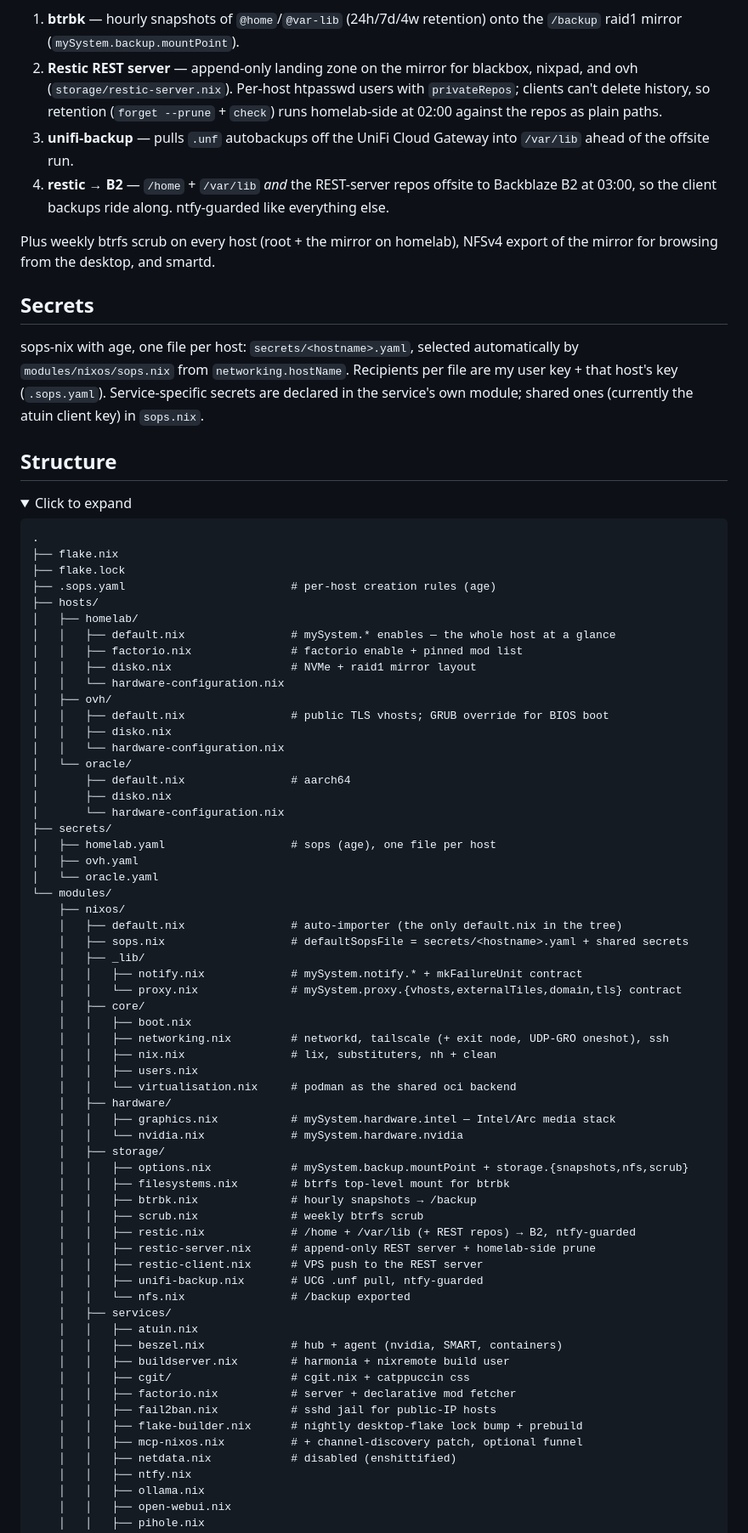
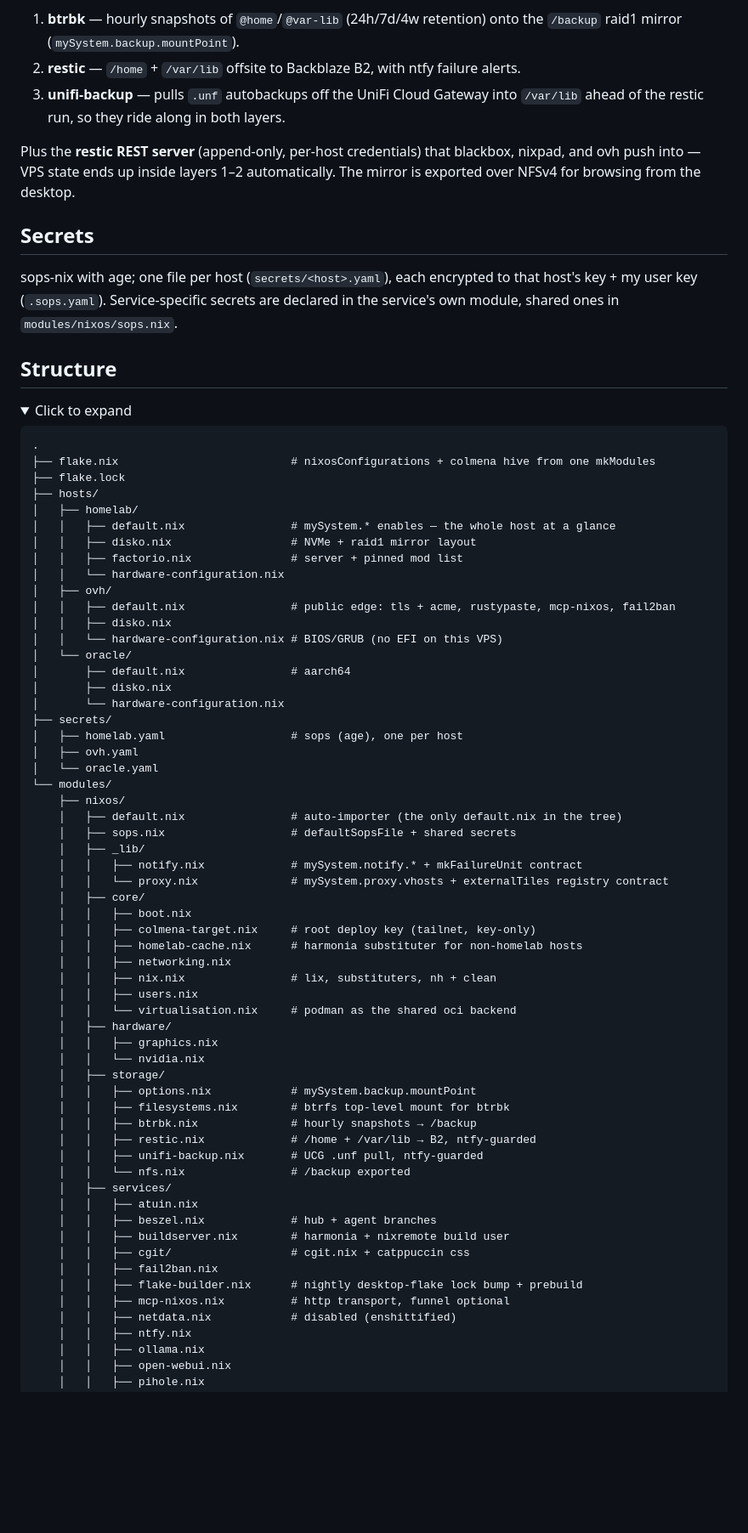
Before and after one commit to gegnep/nixos-prod, a Markdown page: README.md, the part around one of its changes. Shown at 85% size. GitHub-like rendering; folded sections open; blank space fills up the shorter version.

Commit message:
docs: update readme

````diff
--- a/README.md
+++ b/README.md
@@ -75,14 +98,13 @@ Layered, with a fixed nightly order — clients 23:00 UTC → prune 02:00 → un
 
 1. **btrbk** — hourly snapshots of `@home`/`@var-lib` (24h/7d/4w retention) onto the `/backup` raid1 mirror (`mySystem.backup.mountPoint`).
-2. **Restic REST server** — append-only landing zone on the mirror for blackbox, nixpad, and ovh (`storage/restic-server.nix`). Per-host htpasswd users with `privateRepos`; clients can't delete history, so retention (`forget --prune` + `check`) runs homelab-side at 02:00 against the repos as plain paths.
-3. **unifi-backup** — pulls `.unf` autobackups off the UniFi Cloud Gateway into `/var/lib` ahead of the offsite run.
-4. **restic → B2** — `/home` + `/var/lib` *and* the REST-server repos offsite to Backblaze B2 at 03:00, so the client backups ride along. ntfy-guarded like everything else.
+2. **restic** — `/home` + `/var/lib` offsite to Backblaze B2, with ntfy failure alerts.
+3. **unifi-backup** — pulls `.unf` autobackups off the UniFi Cloud Gateway into `/var/lib` ahead of the restic run, so they ride along in both layers.
 
-Plus weekly btrfs scrub on every host (root + the mirror on homelab), NFSv4 export of the mirror for browsing from the desktop, and smartd.
+Plus the **restic REST server** (append-only, per-host credentials) that blackbox, nixpad, and ovh push into — VPS state ends up inside layers 1–2 automatically. The mirror is exported over NFSv4 for browsing from the desktop.
 
 ## Secrets
 
-sops-nix with age, one file per host: `secrets/<hostname>.yaml`, selected automatically by `modules/nixos/sops.nix` from `networking.hostName`. Recipients per file are my user key + that host's key (`.sops.yaml`). Service-specific secrets are declared in the service's own module; shared ones (currently the atuin client key) in `sops.nix`.
+sops-nix with age; one file per host (`secrets/<host>.yaml`), each encrypted to that host's key + my user key (`.sops.yaml`). Service-specific secrets are declared in the service's own module, shared ones in `modules/nixos/sops.nix`.
 
 ## Structure
 
@@ -91,62 +113,59 @@ sops-nix with age, one file per host: `secrets/<hostname>.yaml`, selected automa
 
 ```text
 .
-├── flake.nix
+├── flake.nix                          # nixosConfigurations + colmena hive from one mkModules
 ├── flake.lock
-├── .sops.yaml                         # per-host creation rules (age)
 ├── hosts/
 │   ├── homelab/
 │   │   ├── default.nix                # mySystem.* enables — the whole host at a glance
-│   │   ├── factorio.nix               # factorio enable + pinned mod list
 │   │   ├── disko.nix                  # NVMe + raid1 mirror layout
+│   │   ├── factorio.nix               # server + pinned mod list
 │   │   └── hardware-configuration.nix
 │   ├── ovh/
-│   │   ├── default.nix                # public TLS vhosts; GRUB override for BIOS boot
+│   │   ├── default.nix                # public edge: tls + acme, rustypaste, mcp-nixos, fail2ban
 │   │   ├── disko.nix
-│   │   └── hardware-configuration.nix
+│   │   └── hardware-configuration.nix # BIOS/GRUB (no EFI on this VPS)
 │   └── oracle/
 │       ├── default.nix                # aarch64
 │       ├── disko.nix
 │       └── hardware-configuration.nix
 ├── secrets/
-│   ├── homelab.yaml                   # sops (age), one file per host
+│   ├── homelab.yaml                   # sops (age), one per host
 │   ├── ovh.yaml
 │   └── oracle.yaml
 └── modules/
     ├── nixos/
     │   ├── default.nix                # auto-importer (the only default.nix in the tree)
-    │   ├── sops.nix                   # defaultSopsFile = secrets/<hostname>.yaml + shared secrets
+    │   ├── sops.nix                   # defaultSopsFile + shared secrets
     │   ├── _lib/
     │   │   ├── notify.nix             # mySystem.notify.* + mkFailureUnit contract
-    │   │   └── proxy.nix              # mySystem.proxy.{vhosts,externalTiles,domain,tls} contract
+    │   │   └── proxy.nix              # mySystem.proxy.vhosts + externalTiles registry contract
     │   ├── core/
     │   │   ├── boot.nix
-    │   │   ├── networking.nix         # networkd, tailscale (+ exit node, UDP-GRO oneshot), ssh
+    │   │   ├── colmena-target.nix     # root deploy key (tailnet, key-only)
+    │   │   ├── homelab-cache.nix      # harmonia substituter for non-homelab hosts
+    │   │   ├── networking.nix
     │   │   ├── nix.nix                # lix, substituters, nh + clean
     │   │   ├── users.nix
     │   │   └── virtualisation.nix     # podman as the shared oci backend
     │   ├── hardware/
-    │   │   ├── graphics.nix           # mySystem.hardware.intel — Intel/Arc media stack
-    │   │   └── nvidia.nix             # mySystem.hardware.nvidia
+    │   │   ├── graphics.nix
+    │   │   └── nvidia.nix
     │   ├── storage/
-    │   │   ├── options.nix            # mySystem.backup.mountPoint + storage.{snapshots,nfs,scrub}
+    │   │   ├── options.nix            # mySystem.backup.mountPoint
     │   │   ├── filesystems.nix        # btrfs top-level mount for btrbk
     │   │   ├── btrbk.nix              # hourly snapshots → /backup
-    │   │   ├── scrub.nix              # weekly btrfs scrub
-    │   │   ├── restic.nix             # /home + /var/lib (+ REST repos) → B2, ntfy-guarded
-    │   │   ├── restic-server.nix      # append-only REST server + homelab-side prune
-    │   │   ├── restic-client.nix      # VPS push to the REST server
+    │   │   ├── restic.nix             # /home + /var/lib → B2, ntfy-guarded
     │   │   ├── unifi-backup.nix       # UCG .unf pull, ntfy-guarded
     │   │   └── nfs.nix                # /backup exported
     │   ├── services/
     │   │   ├── atuin.nix
-    │   │   ├── beszel.nix             # hub + agent (nvidia, SMART, containers)
+    │   │   ├── beszel.nix             # hub + agent branches
     │   │   ├── buildserver.nix        # harmonia + nixremote build user
     │   │   ├── cgit/                  # cgit.nix + catppuccin css
-    │   │   ├── factorio.nix           # server + declarative mod fetcher
-    │   │   ├── fail2ban.nix           # sshd jail for public-IP hosts
+    │   │   ├── fail2ban.nix
     │   │   ├── flake-builder.nix      # nightly desktop-flake lock bump + prebuild
-    │   │   ├── mcp-nixos.nix          # + channel-discovery patch, optional funnel
+    │   │   ├── mcp-nixos.nix          # http transport, funnel optional
     │   │   ├── netdata.nix            # disabled (enshittified)
     │   │   ├── ntfy.nix
     │   │   ├── ollama.nix
````
Also changed, not shown: other parts of README.md (+60 -39 lines).
